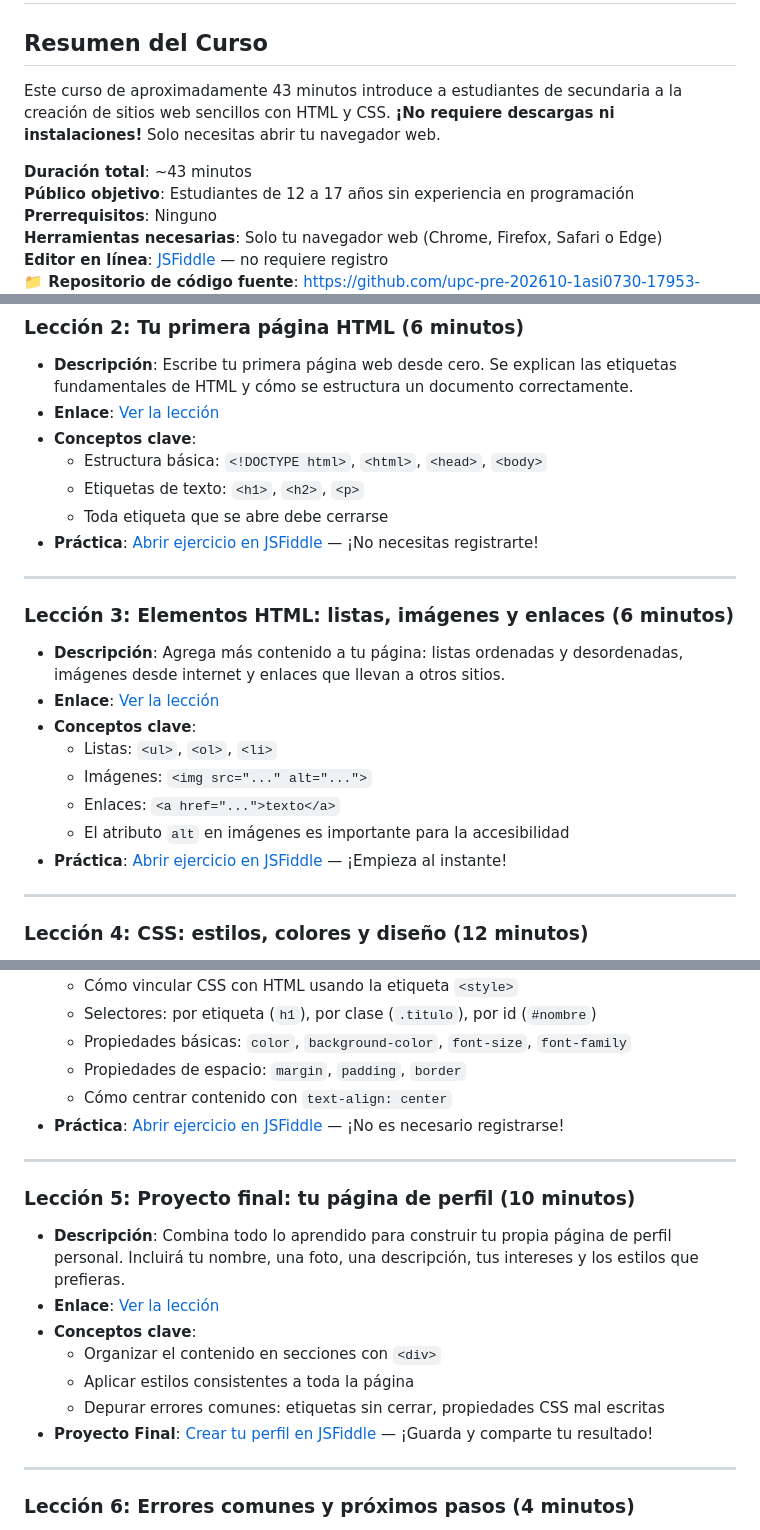
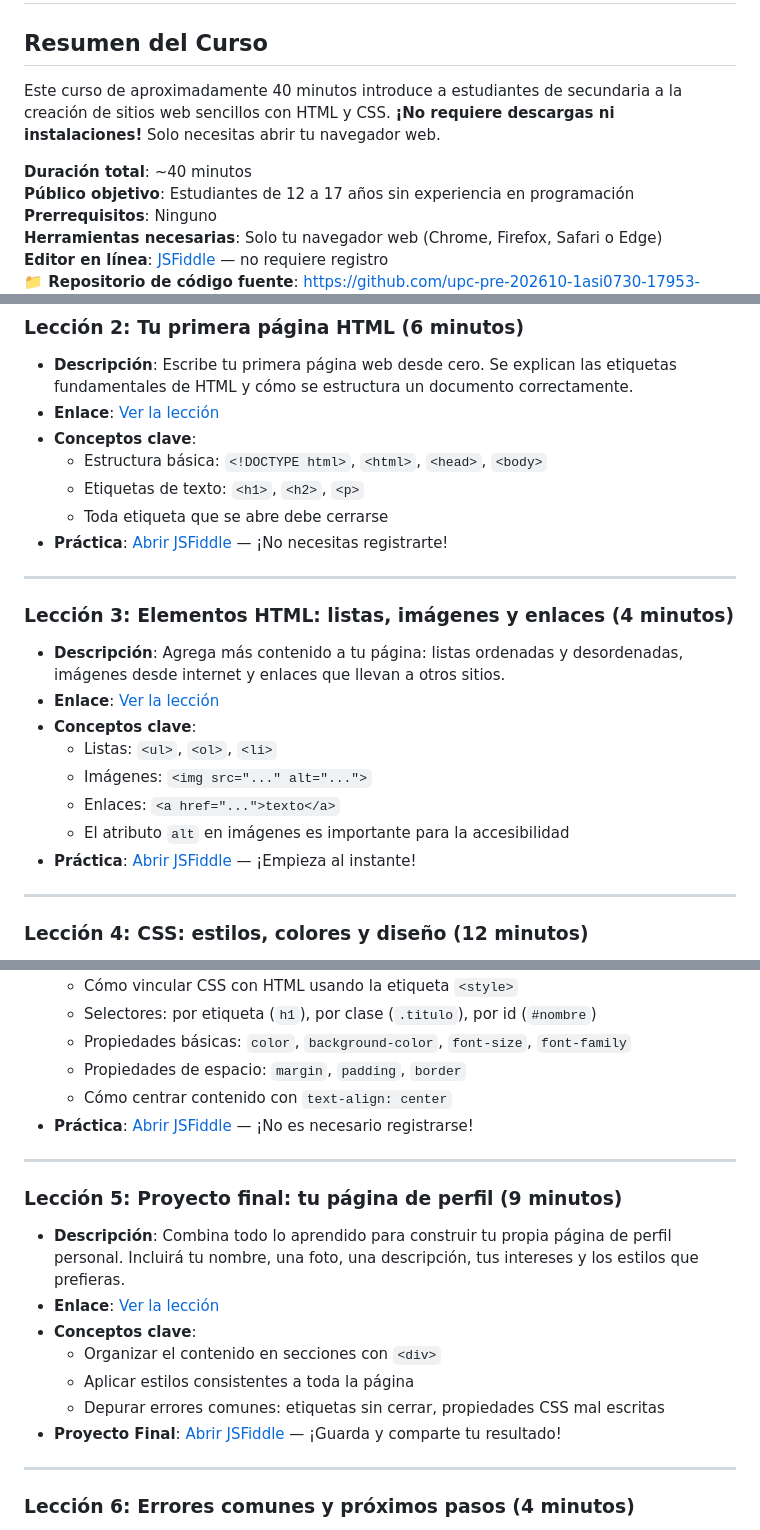
Before and after one commit to upc-pre-202610-1asi0730-17953-flowbit/webdev-course-flowbit, a Markdown page: course-plan.md, 3 parts joined by grey strips. GitHub-like rendering.

Commit message:
feat(course-plan): update course plan.

```diff
--- a/course-plan.md
+++ b/course-plan.md
@@ -2,9 +2,9 @@
 
 ## Resumen del Curso
 
-Este curso de aproximadamente 43 minutos introduce a estudiantes de secundaria a la creación de sitios web sencillos con HTML y CSS. **¡No requiere descargas ni instalaciones!** Solo necesitas abrir tu navegador web.
+Este curso de aproximadamente 40 minutos introduce a estudiantes de secundaria a la creación de sitios web sencillos con HTML y CSS. **¡No requiere descargas ni instalaciones!** Solo necesitas abrir tu navegador web.
 
-**Duración total**: ~43 minutos
+**Duración total**: ~40 minutos
 **Público objetivo**: Estudiantes de 12 a 17 años sin experiencia en programación
 **Prerrequisitos**: Ninguno
 **Herramientas necesarias**: Solo tu navegador web (Chrome, Firefox, Safari o Edge)
@@ -35,11 +35,11 @@ Este curso de aproximadamente 43 minutos introduce a estudiantes de secundaria a
   - Estructura básica: `<!DOCTYPE html>`, `<html>`, `<head>`, `<body>`
   - Etiquetas de texto: `<h1>`, `<h2>`, `<p>`
   - Toda etiqueta que se abre debe cerrarse
-- **Práctica**: [Abrir ejercicio en JSFiddle](https://jsfiddle.net) — ¡No necesitas registrarte!
+- **Práctica**: [Abrir JSFiddle](https://jsfiddle.net) — ¡No necesitas registrarte!
 
 ---
 
-### Lección 3: Elementos HTML: listas, imágenes y enlaces (6 minutos)
+### Lección 3: Elementos HTML: listas, imágenes y enlaces (4 minutos)
 
 - **Descripción**: Agrega más contenido a tu página: listas ordenadas y desordenadas, imágenes desde internet y enlaces que llevan a otros sitios.
 - **Enlace**: [Ver la lección](https://youtu.be/bWo5zzApKcg)
@@ -48,7 +48,7 @@ Este curso de aproximadamente 43 minutos introduce a estudiantes de secundaria a
   - Imágenes: `<img src="..." alt="...">`
   - Enlaces: `<a href="...">texto</a>`
   - El atributo `alt` en imágenes es importante para la accesibilidad
-- **Práctica**: [Abrir ejercicio en JSFiddle](https://jsfiddle.net) — ¡Empieza al instante!
+- **Práctica**: [Abrir JSFiddle](https://jsfiddle.net) — ¡Empieza al instante!
 
 ---
 
@@ -62,11 +62,11 @@ Este curso de aproximadamente 43 minutos introduce a estudiantes de secundaria a
   - Propiedades básicas: `color`, `background-color`, `font-size`, `font-family`
   - Propiedades de espacio: `margin`, `padding`, `border`
   - Cómo centrar contenido con `text-align: center`
-- **Práctica**: [Abrir ejercicio en JSFiddle](https://jsfiddle.net) — ¡No es necesario registrarse!
+- **Práctica**: [Abrir JSFiddle](https://jsfiddle.net) — ¡No es necesario registrarse!
 
 ---
 
-### Lección 5: Proyecto final: tu página de perfil (10 minutos)
+### Lección 5: Proyecto final: tu página de perfil (9 minutos)
 
 - **Descripción**: Combina todo lo aprendido para construir tu propia página de perfil personal. Incluirá tu nombre, una foto, una descripción, tus intereses y los estilos que prefieras.
 - **Enlace**: [Ver la lección](https://youtu.be/MfFOKQzGQdk)
@@ -74,7 +74,7 @@ Este curso de aproximadamente 43 minutos introduce a estudiantes de secundaria a
   - Organizar el contenido en secciones con `<div>`
   - Aplicar estilos consistentes a toda la página
   - Depurar errores comunes: etiquetas sin cerrar, propiedades CSS mal escritas
-- **Proyecto Final**: [Crear tu perfil en JSFiddle](https://jsfiddle.net) — ¡Guarda y comparte tu resultado!
+- **Proyecto Final**: [Abrir JSFiddle](https://jsfiddle.net) — ¡Guarda y comparte tu resultado!
 
 ---
 
```
